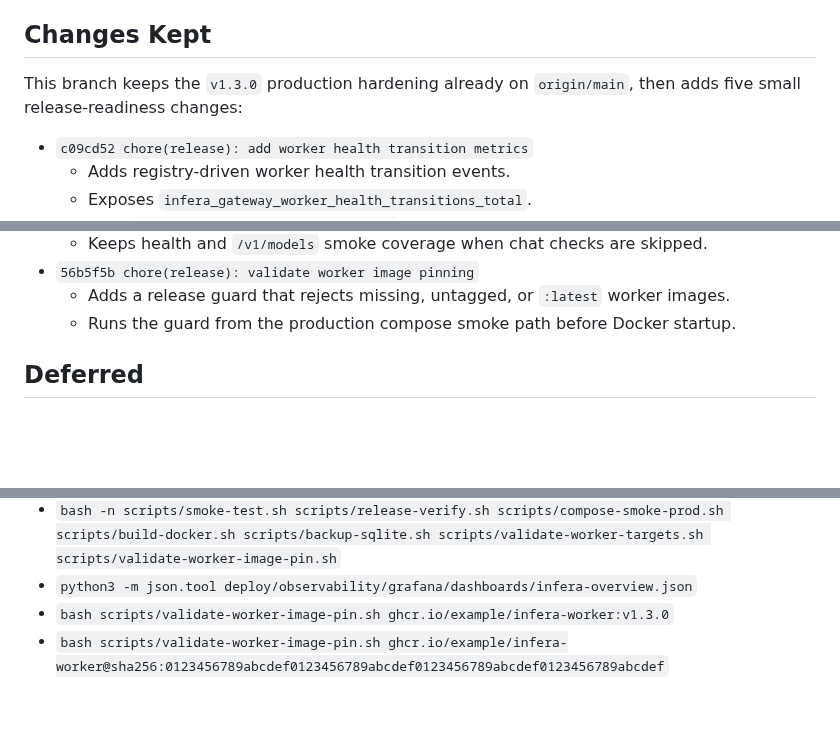
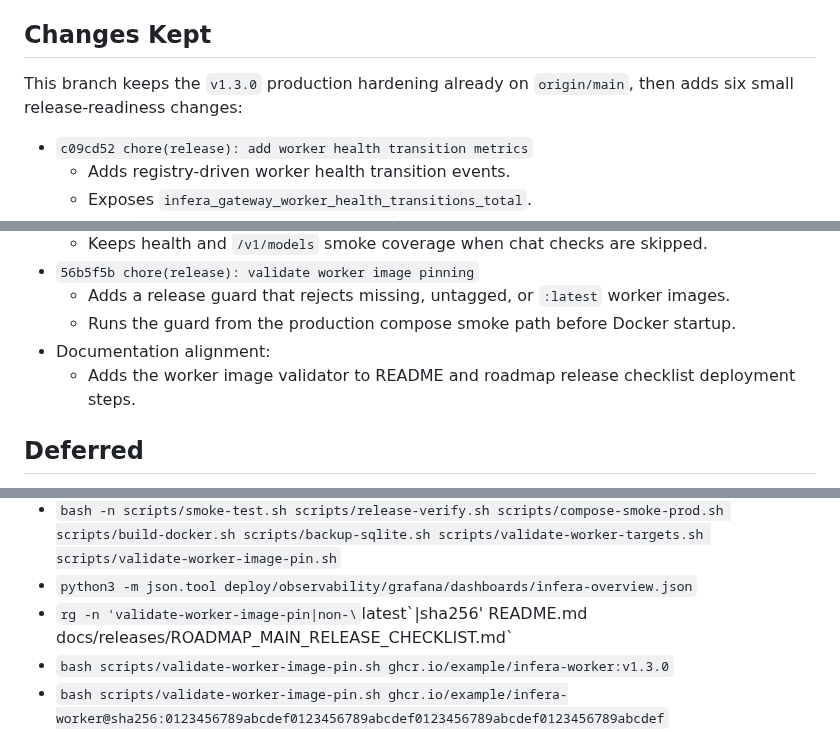
Before and after one commit to SiddharthSSR/infera, a Markdown page: docs/releases/STABILIZATION_RELEASE_REPORT.md, 3 parts joined by grey strips. Rendered like a GitHub page; blank space fills up the shorter version.

```diff
--- a/docs/releases/STABILIZATION_RELEASE_REPORT.md
+++ b/docs/releases/STABILIZATION_RELEASE_REPORT.md
@@ -10,7 +10,7 @@ Date: 2026-06-29
 
 ## Changes Kept
 
-This branch keeps the `v1.3.0` production hardening already on `origin/main`, then adds five small release-readiness changes:
+This branch keeps the `v1.3.0` production hardening already on `origin/main`, then adds six small release-readiness changes:
 
 - `c09cd52 chore(release): add worker health transition metrics`
   - Adds registry-driven worker health transition events.
@@ -28,6 +28,8 @@ This branch keeps the `v1.3.0` production hardening already on `origin/main`, th
 - `56b5f5b chore(release): validate worker image pinning`
   - Adds a release guard that rejects missing, untagged, or `:latest` worker images.
   - Runs the guard from the production compose smoke path before Docker startup.
+- Documentation alignment:
+  - Adds the worker image validator to README and roadmap release checklist deployment steps.
 
 ## Deferred
 
@@ -66,6 +68,7 @@ Passed:
   - Result: Python worker source and tests syntax-compile successfully with Python 3.12.
 - `bash -n scripts/smoke-test.sh scripts/release-verify.sh scripts/compose-smoke-prod.sh scripts/build-docker.sh scripts/backup-sqlite.sh scripts/validate-worker-targets.sh scripts/validate-worker-image-pin.sh`
 - `python3 -m json.tool deploy/observability/grafana/dashboards/infera-overview.json`
+- `rg -n 'validate-worker-image-pin|non-\`latest\`|sha256' README.md docs/releases/ROADMAP_MAIN_RELEASE_CHECKLIST.md`
 - `bash scripts/validate-worker-image-pin.sh ghcr.io/example/infera-worker:v1.3.0`
 - `bash scripts/validate-worker-image-pin.sh ghcr.io/example/infera-worker@sha256:0123456789abcdef0123456789abcdef0123456789abcdef0123456789abcdef`
 - `bash scripts/validate-worker-image-pin.sh ghcr.io/example/infera-worker@sha256:0123456789abcdef`
```
Also changed, not shown: README.md (+8 -2 lines), docs/releases/ROADMAP_MAIN_RELEASE_CHECKLIST.md (+5 -0 lines).
